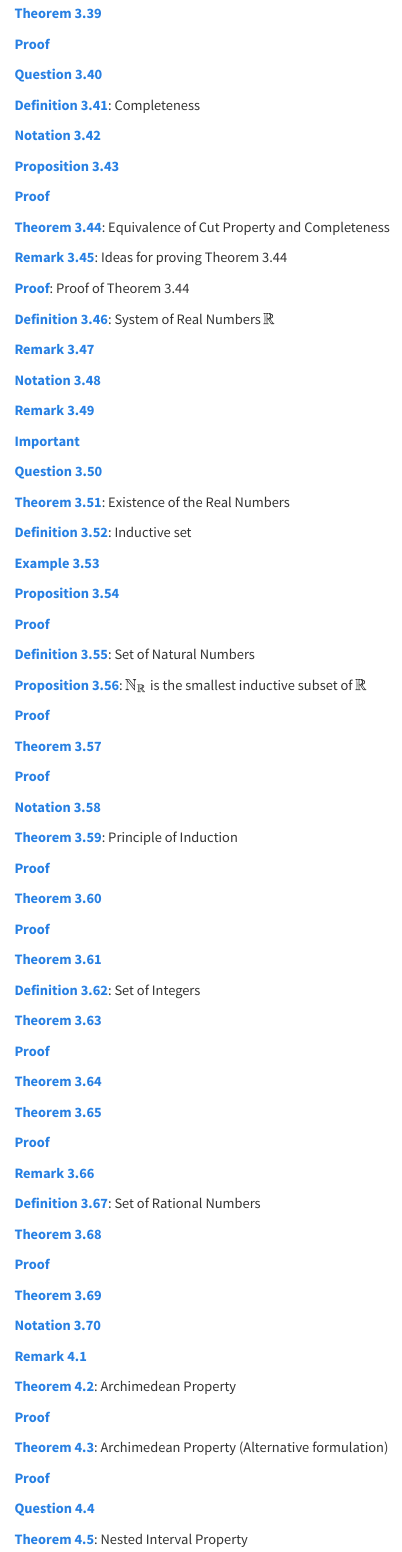
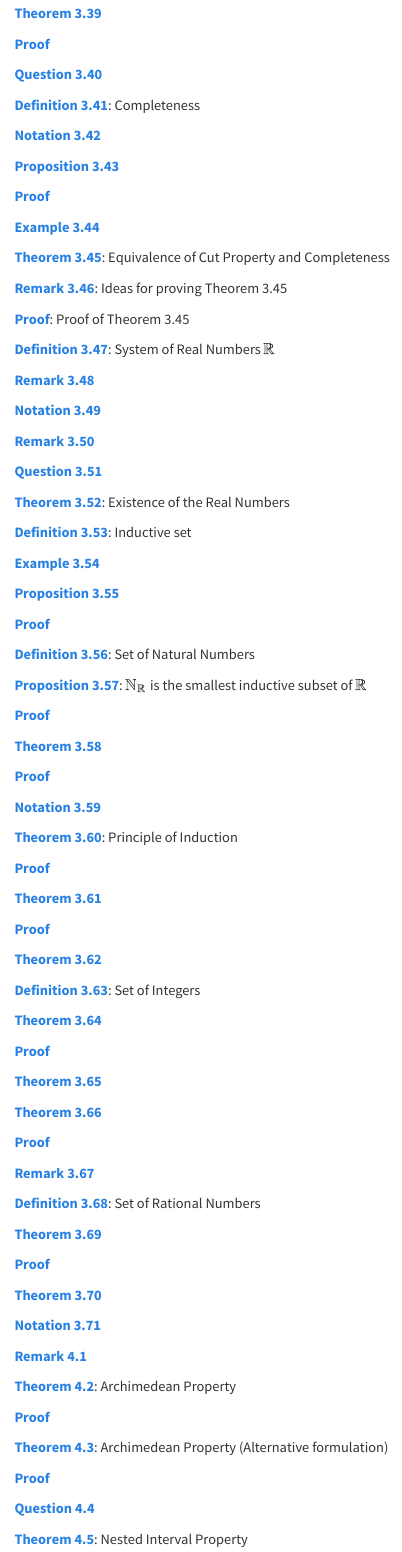
Before and after one commit to sfanzon/2024-NSS-Notes, a Quarto document (list-of-mathstuff.qmd): the page in a window 1100 px wide, from 4140 px down. Rendered offline with R 4.5, knitr and Pandoc in place of Quarto, with nearby package versions.

Commit message:
Signed-off-by: Silvio Fanzon <silvio.fanzon@gmail.com>

```diff
--- a/list-of-mathstuff.qmd
+++ b/list-of-mathstuff.qmd
@@ -243,79 +243,79 @@
 
  [**Proof**](#Proof*-3.15)\Pageref{Proof*-3.15}
 
- [**Theorem 3.44**](#theorem-cut-complete): Equivalence of Cut Property and Completeness\Pageref{theorem-cut-complete}
+ [**Example 3.44**](#Example-3.44)\Pageref{Example-3.44}
 
- [**Remark 3.45**](#ideas-for-proving-theorem): Ideas for proving Theorem 3.44\Pageref{ideas-for-proving-theorem}
+ [**Theorem 3.45**](#theorem-cut-complete): Equivalence of Cut Property and Completeness\Pageref{theorem-cut-complete}
 
- [**Proof**](#proof-of-theorem-3): Proof of Theorem 3.44\Pageref{proof-of-theorem-3}
+ [**Remark 3.46**](#ideas-for-proving-theorem): Ideas for proving Theorem 3.45\Pageref{ideas-for-proving-theorem}
 
- [**Definition 3.46**](#definition-R): System of Real Numbers $\mathbb{R}$\Pageref{definition-R}
+ [**Proof**](#proof-of-theorem-3): Proof of Theorem 3.45\Pageref{proof-of-theorem-3}
 
- [**Remark 3.47**](#Remark-3.47)\Pageref{Remark-3.47}
+ [**Definition 3.47**](#definition-R): System of Real Numbers $\mathbb{R}$\Pageref{definition-R}
 
- [**Notation 3.48**](#Notation-3.48)\Pageref{Notation-3.48}
+ [**Remark 3.48**](#Remark-3.48)\Pageref{Remark-3.48}
 
- [**Remark 3.49**](#Remark-3.49)\Pageref{Remark-3.49}
+ [**Notation 3.49**](#Notation-3.49)\Pageref{Notation-3.49}
 
- [**Important**](#Important*-3.17)\Pageref{Important*-3.17}
+ [**Remark 3.50**](#Remark-3.50)\Pageref{Remark-3.50}
 
- [**Question 3.50**](#Question-3.50)\Pageref{Question-3.50}
+ [**Question 3.51**](#Question-3.51)\Pageref{Question-3.51}
 
- [**Theorem 3.51**](#existence-of-the-real-numbers-1): Existence of the Real Numbers\Pageref{existence-of-the-real-numbers-1}
+ [**Theorem 3.52**](#existence-of-the-real-numbers-1): Existence of the Real Numbers\Pageref{existence-of-the-real-numbers-1}
 
- [**Definition 3.52**](#inductive-set): Inductive set\Pageref{inductive-set}
+ [**Definition 3.53**](#inductive-set): Inductive set\Pageref{inductive-set}
 
- [**Example 3.53**](#Example-3.53)\Pageref{Example-3.53}
+ [**Example 3.54**](#Example-3.54)\Pageref{Example-3.54}
 
- [**Proposition 3.54**](#Proposition-3.54)\Pageref{Proposition-3.54}
+ [**Proposition 3.55**](#Proposition-3.55)\Pageref{Proposition-3.55}
+
+ [**Proof**](#Proof*-3.17)\Pageref{Proof*-3.17}
+
+ [**Definition 3.56**](#definition-natural-numbers): Set of Natural Numbers\Pageref{definition-natural-numbers}
+
+ [**Proposition 3.57**](#proposition-smallest-inductive): ${\mathbb{N}}_{\mathbb{R}}$ is the smallest inductive subset of $\mathbb{R}$\Pageref{proposition-smallest-inductive}
 
  [**Proof**](#Proof*-3.18)\Pageref{Proof*-3.18}
 
- [**Definition 3.55**](#definition-natural-numbers): Set of Natural Numbers\Pageref{definition-natural-numbers}
-
- [**Proposition 3.56**](#proposition-smallest-inductive): ${\mathbb{N}}_{\mathbb{R}}$ is the smallest inductive subset of $\mathbb{R}$\Pageref{proposition-smallest-inductive}
+ [**Theorem 3.58**](#theorem-n-1)\Pageref{theorem-n-1}
 
  [**Proof**](#Proof*-3.19)\Pageref{Proof*-3.19}
 
- [**Theorem 3.57**](#theorem-n-1)\Pageref{theorem-n-1}
+ [**Notation 3.59**](#Notation-3.59)\Pageref{Notation-3.59}
+
+ [**Theorem 3.60**](#theorem-induction-new): Principle of Induction\Pageref{theorem-induction-new}
 
  [**Proof**](#Proof*-3.20)\Pageref{Proof*-3.20}
 
- [**Notation 3.58**](#Notation-3.58)\Pageref{Notation-3.58}
-
- [**Theorem 3.59**](#theorem-induction-new): Principle of Induction\Pageref{theorem-induction-new}
+ [**Theorem 3.61**](#theorem-N-closed)\Pageref{theorem-N-closed}
 
  [**Proof**](#Proof*-3.21)\Pageref{Proof*-3.21}
 
- [**Theorem 3.60**](#theorem-N-closed)\Pageref{theorem-N-closed}
+ [**Theorem 3.62**](#Theorem-3.62)\Pageref{Theorem-3.62}
+
+ [**Definition 3.63**](#set-of-integers): Set of Integers\Pageref{set-of-integers}
+
+ [**Theorem 3.64**](#theorem-equivalent-Z)\Pageref{theorem-equivalent-Z}
 
  [**Proof**](#Proof*-3.22)\Pageref{Proof*-3.22}
 
- [**Theorem 3.61**](#Theorem-3.61)\Pageref{Theorem-3.61}
+ [**Theorem 3.65**](#theorem-Z-closed)\Pageref{theorem-Z-closed}
 
- [**Definition 3.62**](#set-of-integers): Set of Integers\Pageref{set-of-integers}
-
- [**Theorem 3.63**](#theorem-equivalent-Z)\Pageref{theorem-equivalent-Z}
+ [**Theorem 3.66**](#theorem-Z-axioms)\Pageref{theorem-Z-axioms}
 
  [**Proof**](#Proof*-3.23)\Pageref{Proof*-3.23}
 
- [**Theorem 3.64**](#theorem-Z-closed)\Pageref{theorem-Z-closed}
+ [**Remark 3.67**](#remark-Z-axioms)\Pageref{remark-Z-axioms}
 
- [**Theorem 3.65**](#theorem-Z-axioms)\Pageref{theorem-Z-axioms}
+ [**Definition 3.68**](#set-of-rational-numbers): Set of Rational Numbers\Pageref{set-of-rational-numbers}
+
+ [**Theorem 3.69**](#Theorem-3.69)\Pageref{Theorem-3.69}
 
  [**Proof**](#Proof*-3.24)\Pageref{Proof*-3.24}
 
- [**Remark 3.66**](#remark-Z-axioms)\Pageref{remark-Z-axioms}
+ [**Theorem 3.70**](#Theorem-3.70)\Pageref{Theorem-3.70}
 
- [**Definition 3.67**](#set-of-rational-numbers): Set of Rational Numbers\Pageref{set-of-rational-numbers}
-
- [**Theorem 3.68**](#Theorem-3.68)\Pageref{Theorem-3.68}
-
- [**Proof**](#Proof*-3.25)\Pageref{Proof*-3.25}
-
- [**Theorem 3.69**](#Theorem-3.69)\Pageref{Theorem-3.69}
-
- [**Notation 3.70**](#Notation-3.70)\Pageref{Notation-3.70}
+ [**Notation 3.71**](#Notation-3.71)\Pageref{Notation-3.71}
 
  [**Remark 4.1**](#Remark-4.1)\Pageref{Remark-4.1}
 
```
Also changed, not shown: sections/chap_3.qmd (+30 -18 lines), ._index_xref.json, docs/search.json, 11 other files.
